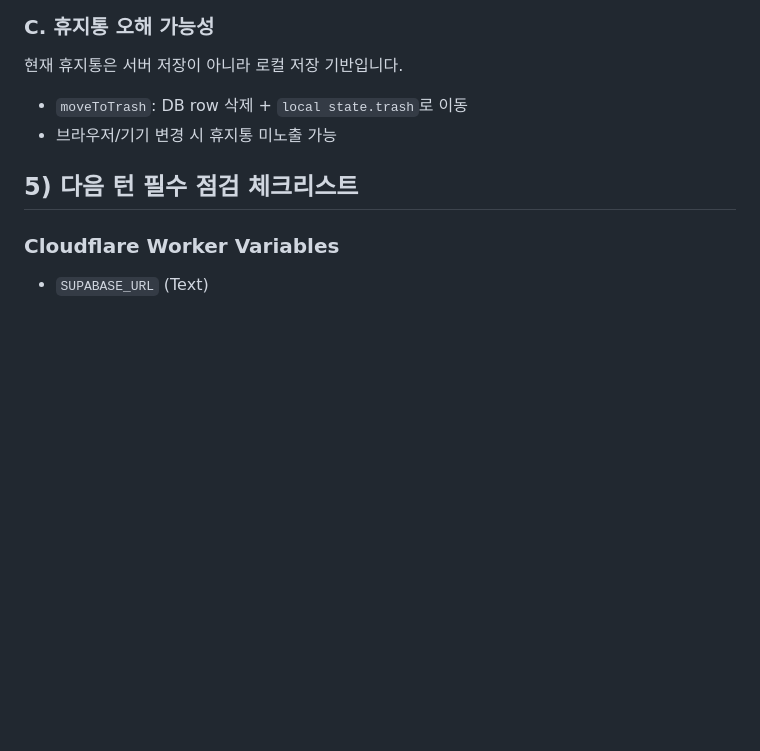
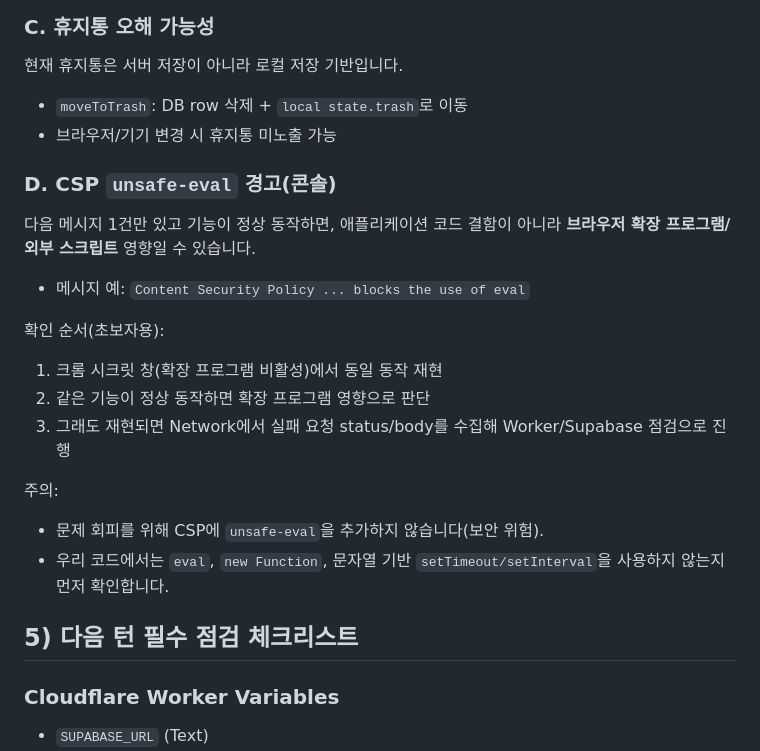
Before and after one commit to lame26/linklens, a Markdown page: AI_HANDOFF.md, the part around the change. GitHub-like rendering; blank space fills up the shorter version.

Commit message:
docs: add CSP unsafe-eval triage steps to handoff (#14)

```diff
--- a/AI_HANDOFF.md
+++ b/AI_HANDOFF.md
@@ -58,6 +58,20 @@ Worker는 요청마다 Bearer 토큰 검증 및 환경변수에 의존합니다.
 - `moveToTrash`: DB row 삭제 + `local state.trash`로 이동
 - 브라우저/기기 변경 시 휴지통 미노출 가능
 
+
+### D. CSP `unsafe-eval` 경고(콘솔)
+다음 메시지 1건만 있고 기능이 정상 동작하면, 애플리케이션 코드 결함이 아니라 **브라우저 확장 프로그램/외부 스크립트** 영향일 수 있습니다.
+- 메시지 예: `Content Security Policy ... blocks the use of eval`
+
+확인 순서(초보자용):
+1. 크롬 시크릿 창(확장 프로그램 비활성)에서 동일 동작 재현
+2. 같은 기능이 정상 동작하면 확장 프로그램 영향으로 판단
+3. 그래도 재현되면 Network에서 실패 요청 status/body를 수집해 Worker/Supabase 점검으로 진행
+
+주의:
+- 문제 회피를 위해 CSP에 `unsafe-eval`을 추가하지 않습니다(보안 위험).
+- 우리 코드에서는 `eval`, `new Function`, 문자열 기반 `setTimeout/setInterval`을 사용하지 않는지 먼저 확인합니다.
+
 ## 5) 다음 턴 필수 점검 체크리스트
 ### Cloudflare Worker Variables
 - `SUPABASE_URL` (Text)
```
